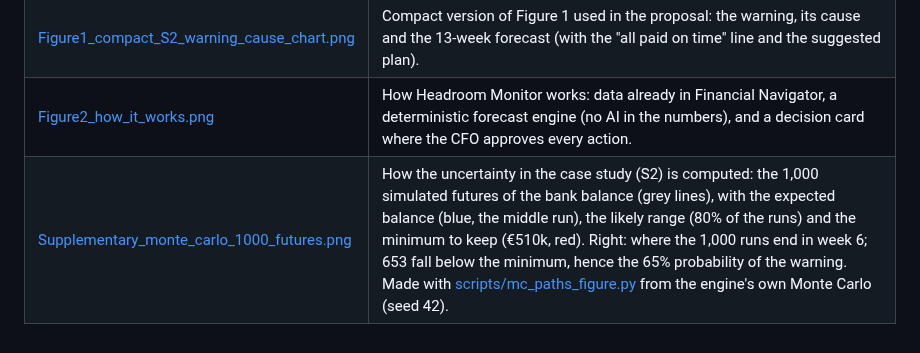
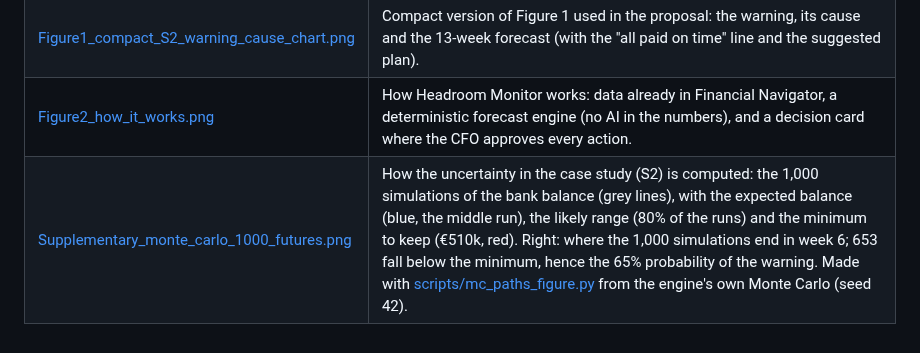
Before and after one commit to sharkolsdj/headroom-monitor, a Markdown page: docs/figures/README.md, the part around the change. GitHub-like rendering.

```diff
--- a/docs/figures/README.md
+++ b/docs/figures/README.md
@@ -9,4 +9,4 @@ These figures support the three-page proposal *Headroom Monitor — spotting a c
 | [Figure1_S2_warning_and_13week_chart.png](Figure1_S2_warning_and_13week_chart.png) | Test case S2 as the CFO sees it on 28 September: (1) the warning, (2) the explanation in plain words, (3) the causes, (4) the 13-week forecast with likely range, the "all paid on time" line and the suggested plan, (5) the suggested plan for the CFO to approve. |
 | [Figure1_compact_S2_warning_cause_chart.png](Figure1_compact_S2_warning_cause_chart.png) | Compact version of Figure 1 used in the proposal: the warning, its cause and the 13-week forecast (with the "all paid on time" line and the suggested plan). |
 | [Figure2_how_it_works.png](Figure2_how_it_works.png) | How Headroom Monitor works: data already in Financial Navigator, a deterministic forecast engine (no AI in the numbers), and a decision card where the CFO approves every action. |
-| [Supplementary_monte_carlo_1000_futures.png](supplementary_monte_carlo.md) | How the uncertainty in the case study (S2) is computed: the 1,000 simulated futures of the bank balance (grey lines), with the expected balance (blue, the middle run), the likely range (80% of the runs) and the minimum to keep (€510k, red). Right: where the 1,000 runs end in week 6; 653 fall below the minimum, hence the 65% probability of the warning. Made with [scripts/mc_paths_figure.py](../../scripts/mc_paths_figure.py) from the engine's own Monte Carlo (seed 42). |
+| [Supplementary_monte_carlo_1000_futures.png](supplementary_monte_carlo.md) | How the uncertainty in the case study (S2) is computed: the 1,000 simulations of the bank balance (grey lines), with the expected balance (blue, the middle run), the likely range (80% of the runs) and the minimum to keep (€510k, red). Right: where the 1,000 simulations end in week 6; 653 fall below the minimum, hence the 65% probability of the warning. Made with [scripts/mc_paths_figure.py](../../scripts/mc_paths_figure.py) from the engine's own Monte Carlo (seed 42). |
```
Also changed, not shown: docs/figures/supplementary_monte_carlo.md (+7 -7 lines), docs/figures/Supplementary_monte_carlo_1000_futures.png, 1 other file.
